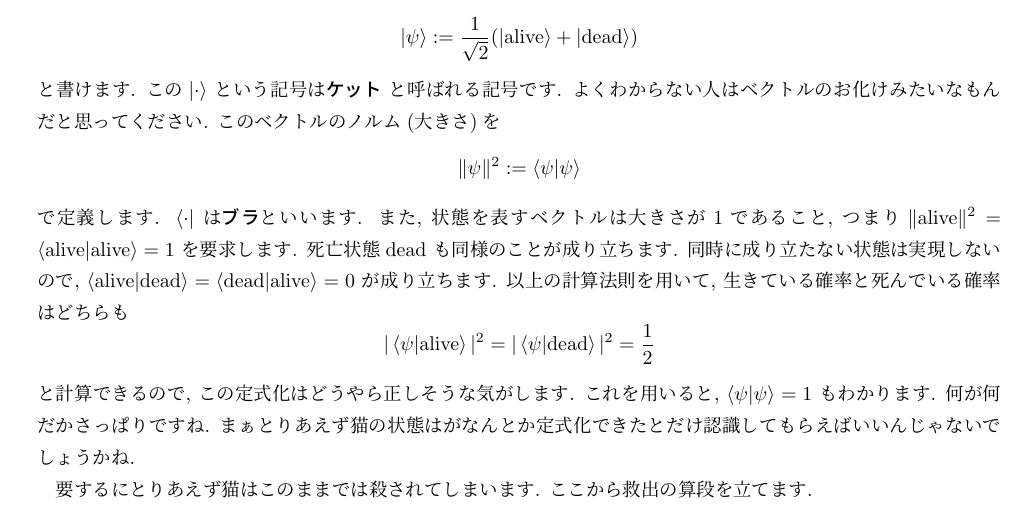
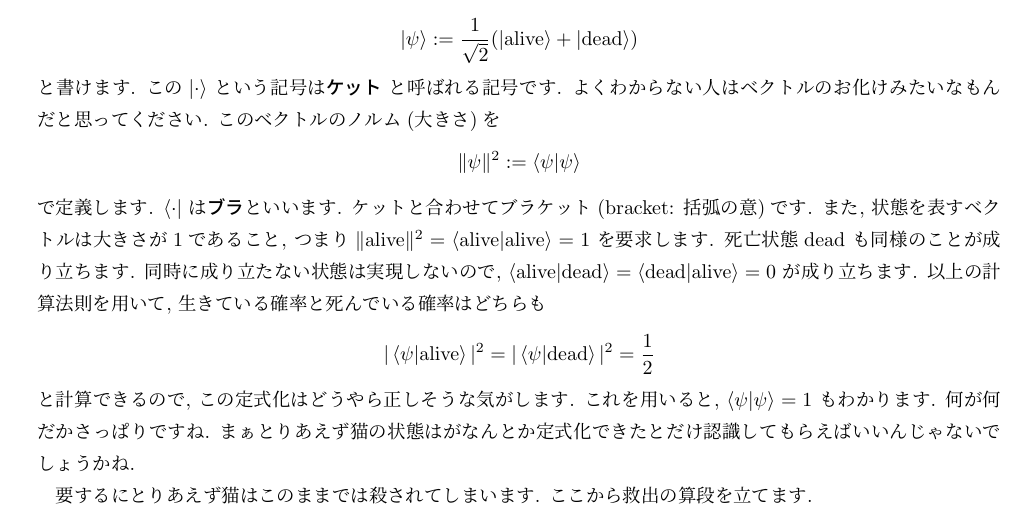
Before and after one commit to genya0407/kumano_pamphlet2019, a LaTeX book (pamphlet2019.tex): part of page 34 of 58 before the commit and part of page 34 of 60 after it, cut so that both start at the same text. Compiled offline with pLaTeX and dvipdfmx.

Commit message:
メモページ追加

```diff
--- a/pamphlet2019.tex
+++ b/pamphlet2019.tex
@@ -1469,7 +1469,7 @@
     \[
     \| \psi \|^2 := \braket{\psi | \psi}
     \]
-    で定義します. $ \bra{\cdot} $ は\textbf{ブラ}といいます. また, 状態を表すベクトルは大きさが1であること, つまり$ \|\mathrm{alive}\|^2 = \braket{\mathrm{alive}|\mathrm{alive} } = 1 $ を要求します. 死亡状態dead も同様のことが成り立ちます. 同時に成り立たない状態は実現しないので, $ \braket{\mathrm{alive}|\mathrm{dead} } = \braket{\mathrm{dead}|\mathrm{alive} }  =0$ が成り立ちます. 以上の計算法則を用いて, 生きている確率と死んでいる確率はどちらも
+    で定義します. $ \bra{\cdot} $ は\textbf{ブラ}といいます. ケットと合わせてブラケット(bracket: 括弧の意)です. また, 状態を表すベクトルは大きさが1であること, つまり$ \|\mathrm{alive}\|^2 = \braket{\mathrm{alive}|\mathrm{alive} } = 1 $ を要求します. 死亡状態dead も同様のことが成り立ちます. 同時に成り立たない状態は実現しないので, $ \braket{\mathrm{alive}|\mathrm{dead} } = \braket{\mathrm{dead}|\mathrm{alive} }  =0$ が成り立ちます. 以上の計算法則を用いて, 生きている確率と死んでいる確率はどちらも
     \[
     | \braket{\psi | \mathrm{alive} } | ^2 = | \braket{\psi | \mathrm{dead} } |^2= \frac{1}{2}
     \]
```
Also changed, not shown: pamphlet2019.tex (5 more changed lines), 7 other files.
